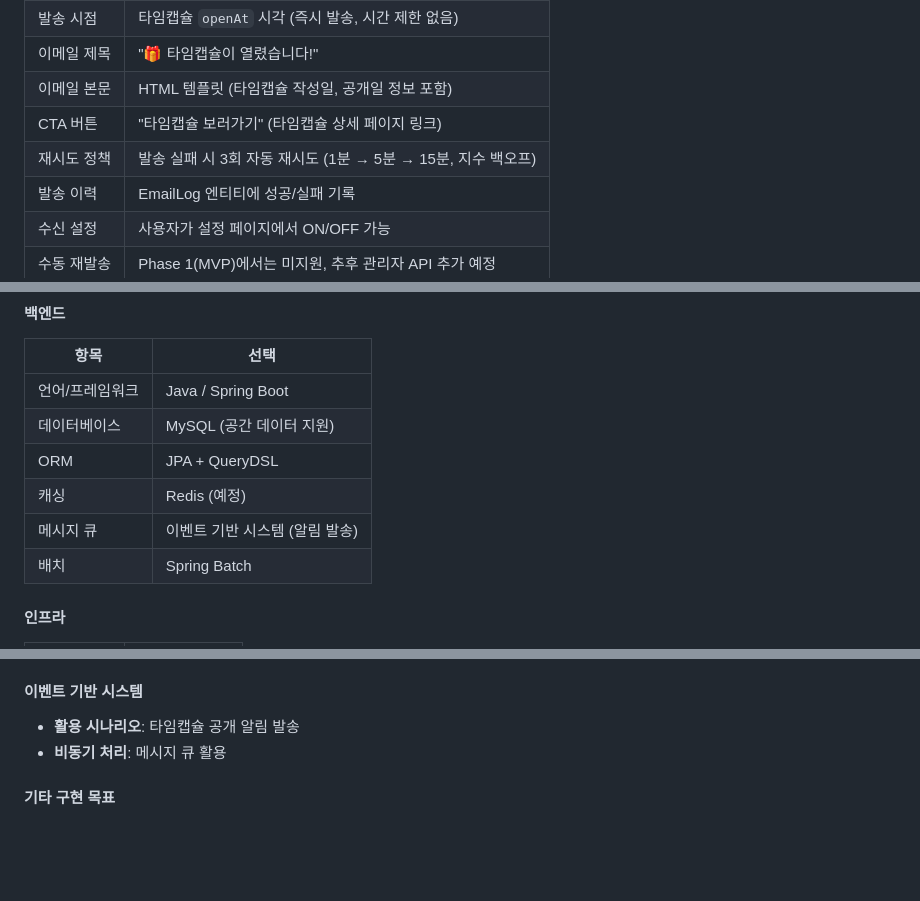
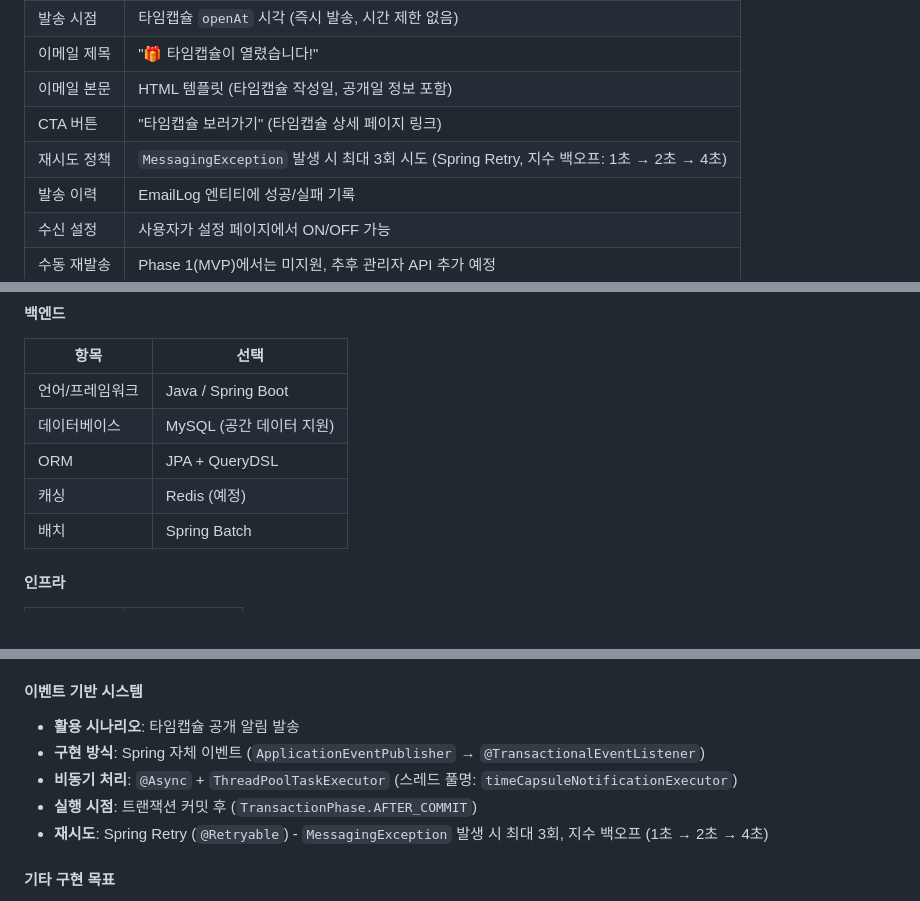
Before and after one commit to JIWON27/feel-archive, a Markdown page: docs/SPEC.md, 3 parts joined by grey strips. GitHub-like rendering; blank space fills up the shorter version.

```diff
--- a/docs/SPEC.md
+++ b/docs/SPEC.md
@@ -237,7 +238,7 @@
 | 이메일 제목 | "🎁 타임캡슐이 열렸습니다!" |
 | 이메일 본문 | HTML 템플릿 (타임캡슐 작성일, 공개일 정보 포함) |
 | CTA 버튼 | "타임캡슐 보러가기" (타임캡슐 상세 페이지 링크) |
-| 재시도 정책 | 발송 실패 시 3회 자동 재시도 (1분 → 5분 → 15분, 지수 백오프) |
+| 재시도 정책 | `MessagingException` 발생 시 최대 3회 시도 (Spring Retry, 지수 백오프: 1초 → 2초 → 4초) |
 | 발송 이력 | EmailLog 엔티티에 성공/실패 기록 |
 | 수신 설정 | 사용자가 설정 페이지에서 ON/OFF 가능 |
 | 수동 재발송 | Phase 1(MVP)에서는 미지원, 추후 관리자 API 추가 예정 |
@@ -282,7 +283,6 @@
 | 데이터베이스 | MySQL (공간 데이터 지원) |
 | ORM | JPA + QueryDSL |
 | 캐싱 | Redis (예정) |
-| 메시지 큐 | 이벤트 기반 시스템 (알림 발송) |
 | 배치 | Spring Batch |
 
 #### 인프라
@@ -317,7 +317,10 @@
 
 #### 이벤트 기반 시스템
 - **활용 시나리오**: 타임캡슐 공개 알림 발송
-- **비동기 처리**: 메시지 큐 활용
+- **구현 방식**: Spring 자체 이벤트 (`ApplicationEventPublisher` → `@TransactionalEventListener`)
+- **비동기 처리**: `@Async` + `ThreadPoolTaskExecutor` (스레드 풀명: `timeCapsuleNotificationExecutor`)
+- **실행 시점**: 트랜잭션 커밋 후 (`TransactionPhase.AFTER_COMMIT`)
+- **재시도**: Spring Retry (`@Retryable`) - `MessagingException` 발생 시 최대 3회, 지수 백오프 (1초 → 2초 → 4초)
 
 #### 기타 구현 목표
 - 캐싱 (Redis)
```
Also changed, not shown: other parts of docs/SPEC.md (+19 -10 lines).
